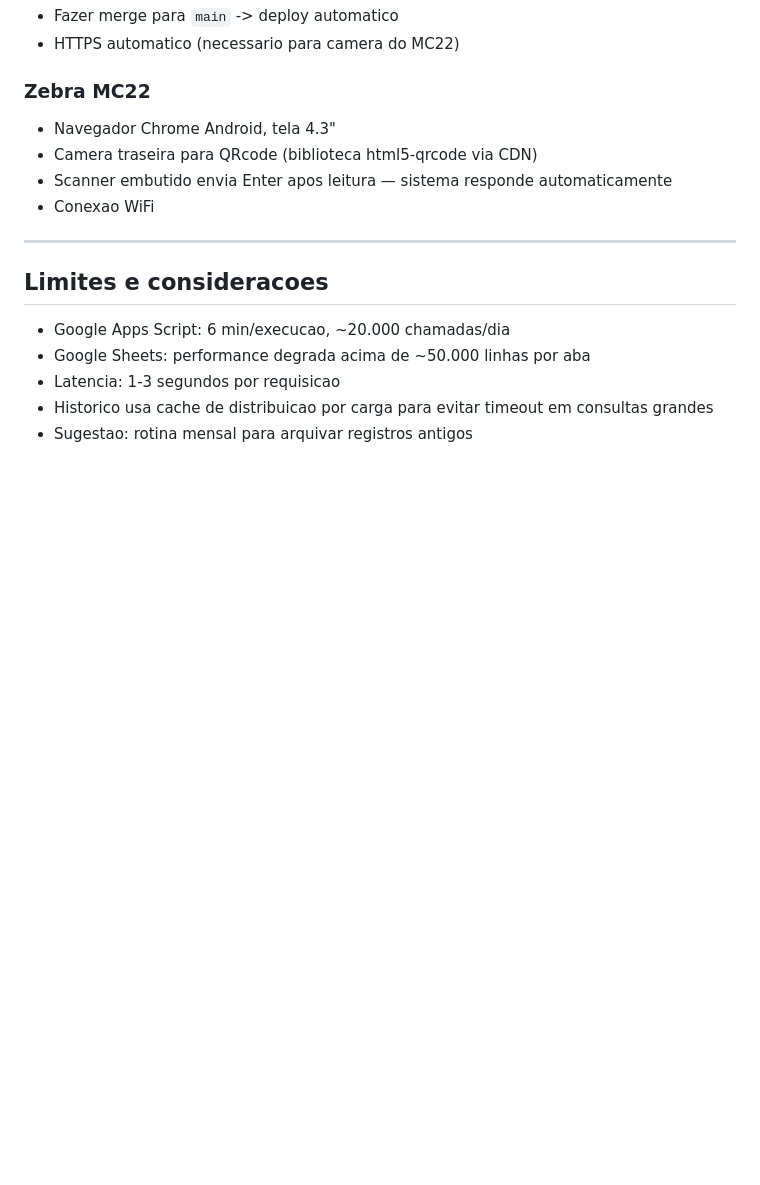
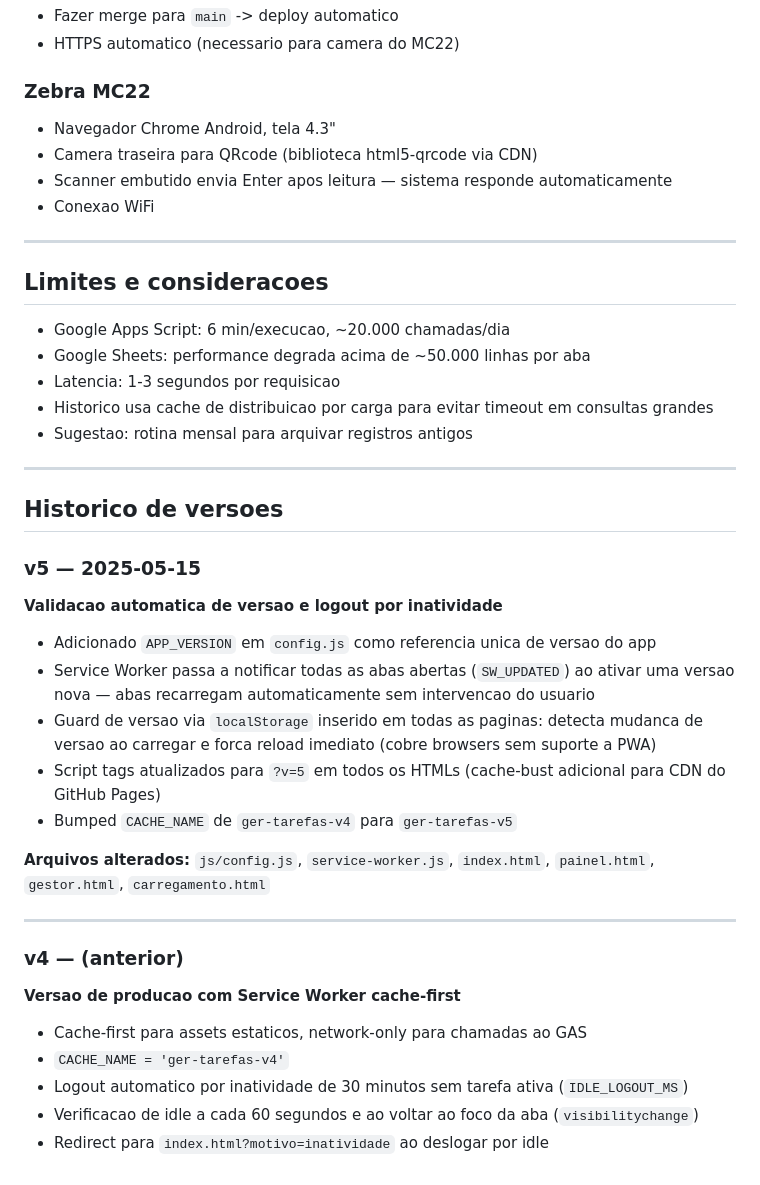
Before and after one commit to Angeloxiru/Ger_Tarefas, a Markdown page: README.md, the part around one of its changes. GitHub-like rendering; blank space fills up the shorter version.

```diff
--- a/README.md
+++ b/README.md
@@ -341,3 +334,29 @@ Toda vez que uma nova versao do Web App e publicada no GAS, uma nova URL e gerad
 - Latencia: 1-3 segundos por requisicao
 - Historico usa cache de distribuicao por carga para evitar timeout em consultas grandes
 - Sugestao: rotina mensal para arquivar registros antigos
+
+---
+
+## Historico de versoes
+
+### v5 — 2025-05-15
+**Validacao automatica de versao e logout por inatividade**
+
+- Adicionado `APP_VERSION` em `config.js` como referencia unica de versao do app
+- Service Worker passa a notificar todas as abas abertas (`SW_UPDATED`) ao ativar uma versao nova — abas recarregam automaticamente sem intervencao do usuario
+- Guard de versao via `localStorage` inserido em todas as paginas: detecta mudanca de versao ao carregar e forca reload imediato (cobre browsers sem suporte a PWA)
+- Script tags atualizados para `?v=5` em todos os HTMLs (cache-bust adicional para CDN do GitHub Pages)
+- Bumped `CACHE_NAME` de `ger-tarefas-v4` para `ger-tarefas-v5`
+
+**Arquivos alterados:** `js/config.js`, `service-worker.js`, `index.html`, `painel.html`, `gestor.html`, `carregamento.html`
+
+---
+
+### v4 — (anterior)
+**Versao de producao com Service Worker cache-first**
+
+- Cache-first para assets estaticos, network-only para chamadas ao GAS
+- `CACHE_NAME = 'ger-tarefas-v4'`
+- Logout automatico por inatividade de 30 minutos sem tarefa ativa (`IDLE_LOGOUT_MS`)
+- Verificacao de idle a cada 60 segundos e ao voltar ao foco da aba (`visibilitychange`)
+- Redirect para `index.html?motivo=inatividade` ao deslogar por idle
```
Also changed, not shown: other parts of README.md (+18 -25 lines).
